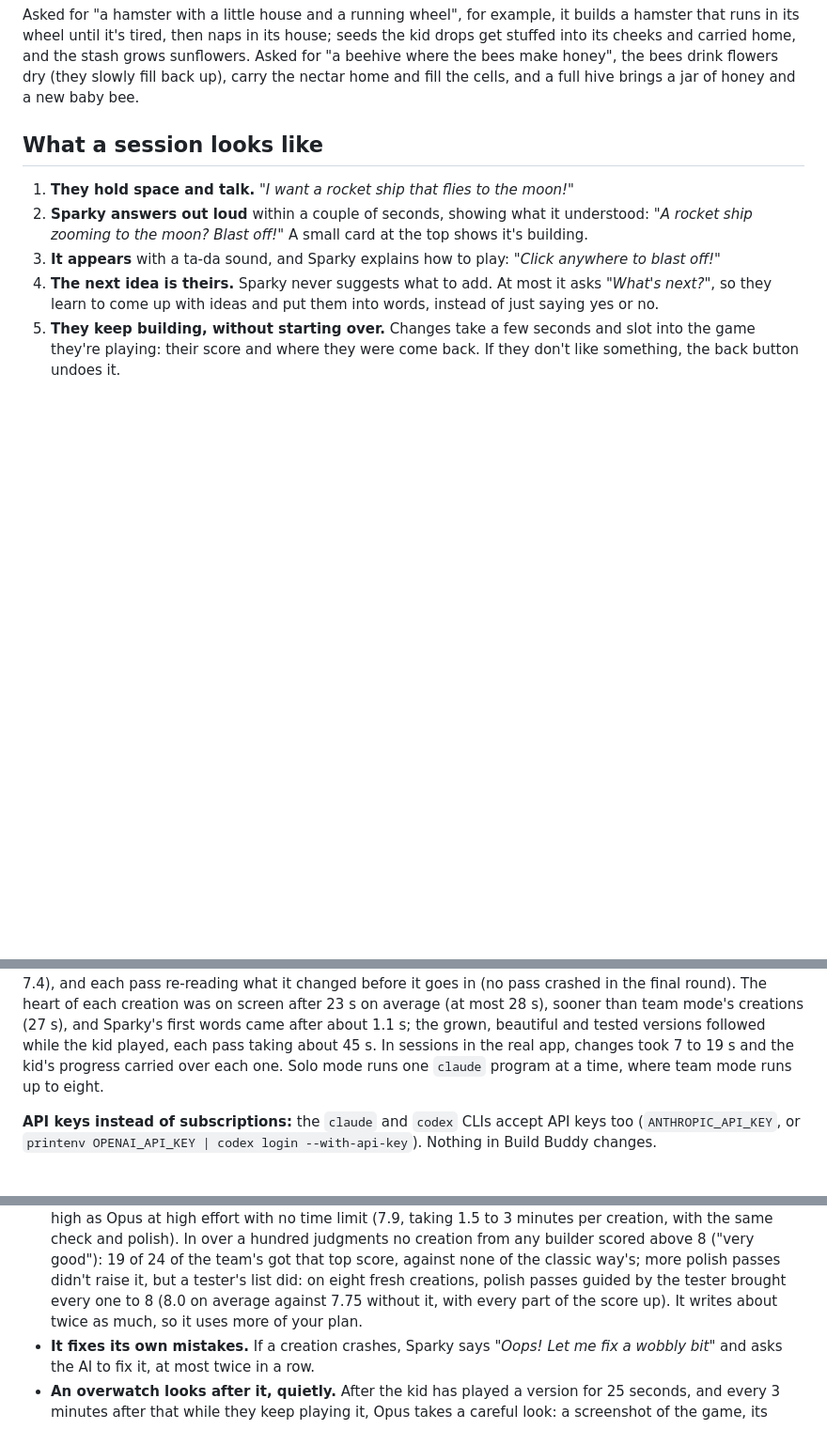
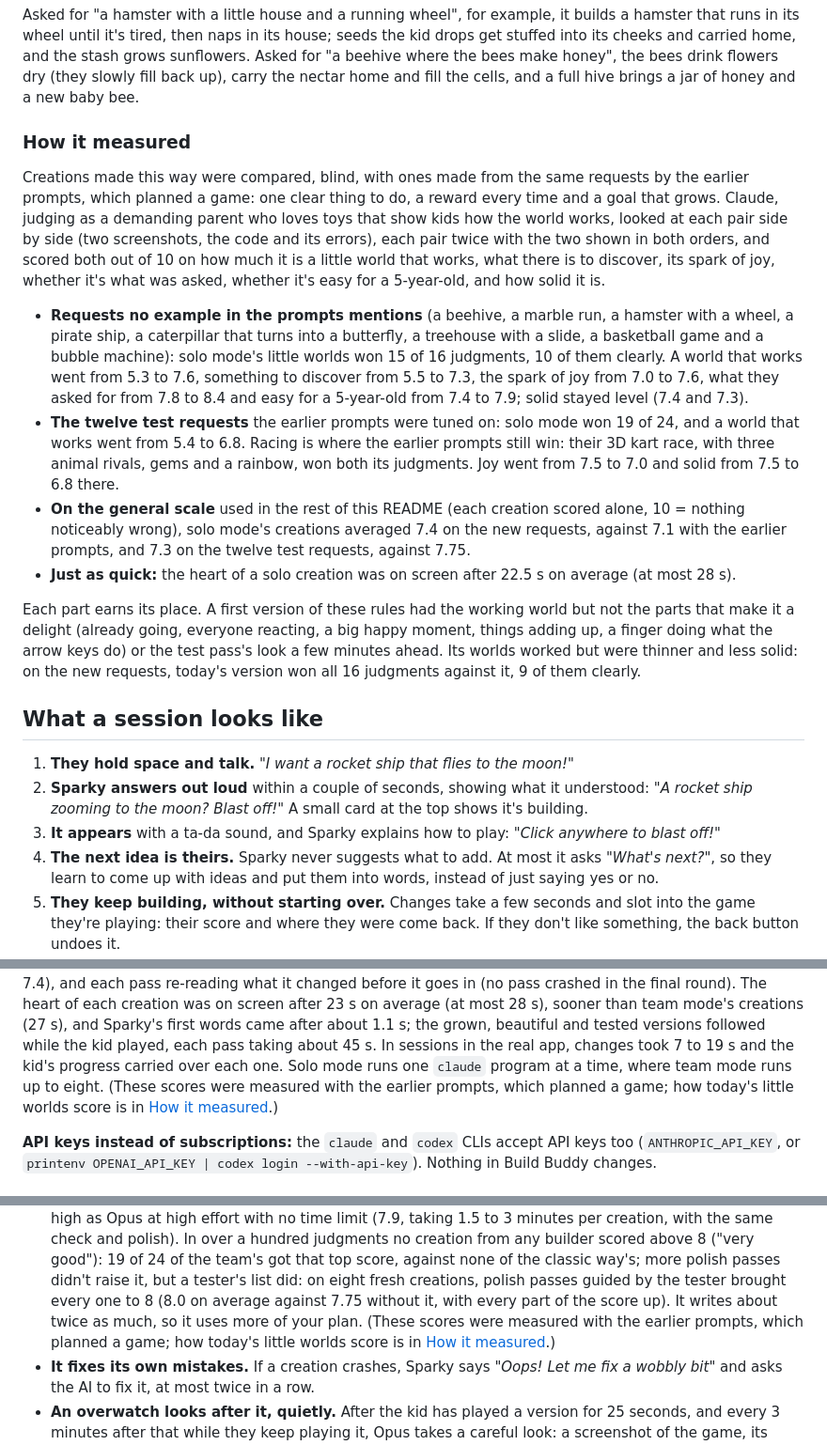
Before and after one commit to F286/build-buddy, a Markdown page: README.md, 3 parts joined by grey strips. Shown at 94% size. GitHub-like rendering; blank space fills up the shorter version.

Commit message:
README: how the little worlds measured
Blind side-by-side judging against the earlier prompts, on eight requests no example in the prompts
mentions and on the twelve test requests, plus each creation scored alone on the general scale;
the older score paragraphs now say they were measured with the earlier prompts.

Co-Authored-By: Claude Opus 5.5 <noreply@anthropic.com>
Claude-Session: https://claude.ai/code/session_01XrtBy5o4v8UbLXrxWFvXRW

```diff
--- a/README.md
+++ b/README.md
@@ -82,6 +82,37 @@ runs in its wheel until it's tired, then naps in its house; seeds the kid drops
 cheeks and carried home, and the stash grows sunflowers. Asked for "a beehive where the bees make
 honey", the bees drink flowers dry (they slowly fill back up), carry the nectar home and fill the
 cells, and a full hive brings a jar of honey and a new baby bee.
+
+### How it measured
+
+Creations made this way were compared, blind, with ones made from the same requests by the earlier
+prompts, which planned a game: one clear thing to do, a reward every time and a goal that grows.
+Claude, judging as a demanding parent who loves toys that show kids how the world works, looked at
+each pair side by side (two screenshots, the code and its errors), each pair twice with the two
+shown in both orders, and scored both out of 10 on how much it is a little world that works, what
+there is to discover, its spark of joy, whether it's what was asked, whether it's easy for a
+5-year-old, and how solid it is.
+
+- **Requests no example in the prompts mentions** (a beehive, a marble run, a hamster with a wheel,
+  a pirate ship, a caterpillar that turns into a butterfly, a treehouse with a slide, a basketball
+  game and a bubble machine): solo mode's little worlds won 15 of 16 judgments, 10 of them clearly.
+  A world that works went from 5.3 to 7.6, something to discover from 5.5 to 7.3, the spark of joy
+  from 7.0 to 7.6, what they asked for from 7.8 to 8.4 and easy for a 5-year-old from 7.4 to 7.9;
+  solid stayed level (7.4 and 7.3).
+- **The twelve test requests** the earlier prompts were tuned on: solo mode won 19 of 24, and a world
+  that works went from 5.4 to 6.8. Racing is where the earlier prompts still win: their 3D kart race,
+  with three animal rivals, gems and a rainbow, won both its judgments. Joy went from 7.5 to 7.0 and
+  solid from 7.5 to 6.8 there.
+- **On the general scale** used in the rest of this README (each creation scored alone, 10 = nothing
+  noticeably wrong), solo mode's creations averaged 7.4 on the new requests, against 7.1 with the
+  earlier prompts, and 7.3 on the twelve test requests, against 7.75.
+- **Just as quick:** the heart of a solo creation was on screen after 22.5 s on average (at most 28 s).
+
+Each part earns its place. A first version of these rules had the working world but not the parts
+that make it a delight (already going, everyone reacting, a big happy moment, things adding up, a
+finger doing what the arrow keys do) or the test pass's look a few minutes ahead. Its worlds worked
+but were thinner and less solid: on the new requests, today's version won all 16 judgments against
+it, 9 of them clearly.
 
 
 
@@ -333,7 +364,9 @@ crashed in the final round). The heart of each creation was on screen after 23 s
 28 s), sooner than team mode's creations (27 s), and Sparky's first words came after about 1.1 s;
 the grown, beautiful and tested versions followed while the kid played, each pass taking about 45 s.
 In sessions in the real app, changes took 7 to 19 s and the kid's progress carried over each one.
-Solo mode runs one `claude` program at a time, where team mode runs up to eight.
+Solo mode runs one `claude` program at a time, where team mode runs up to eight. (These scores were
+measured with the earlier prompts, which planned a game; how today's little worlds score is in
+[How it measured](#how-it-measured).)
 
 **API keys instead of subscriptions:** the `claude` and `codex` CLIs accept API keys too
 (`ANTHROPIC_API_KEY`, or `printenv OPENAI_API_KEY | codex login --with-api-key`). Nothing in Build
@@ -395,7 +428,9 @@ Buddy changes.
   team's got that top score, against none of the classic way's; more polish passes didn't raise it,
   but a tester's list did: on eight fresh creations, polish passes guided by the tester brought
   every one to 8 (8.0 on average against 7.75 without it, with every part of the score up). It
-  writes about twice as much, so it uses more of your plan.
+  writes about twice as much, so it uses more of your plan. (These scores were measured with the
+  earlier prompts, which planned a game; how today's little worlds score is in
+  [How it measured](#how-it-measured).)
 - **It fixes its own mistakes.** If a creation crashes, Sparky says *"Oops! Let me fix a wobbly bit"*
   and asks the AI to fix it, at most twice in a row.
 - **An overwatch looks after it, quietly.** After the kid has played a version for 25 seconds, and
```
